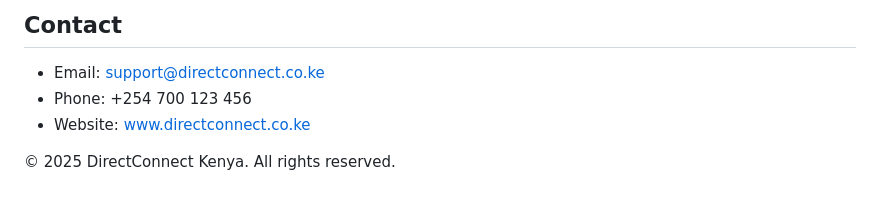
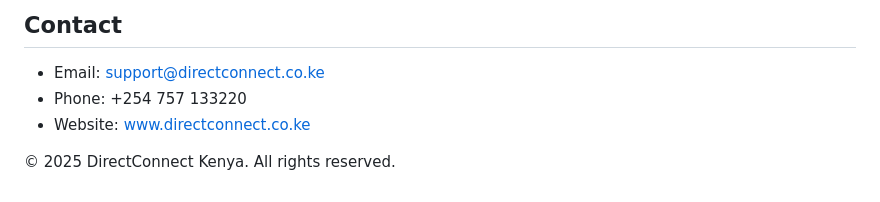
Before and after one commit to eKidenge/mobile-app, a Markdown page: README.md, the part around the change. GitHub-like rendering.

```diff
--- a/README.md
+++ b/README.md
@@ -124,7 +124,7 @@ npx expo start
 
 ## Contact
 - Email: support@directconnect.co.ke
-- Phone: +254 700 123 456
+- Phone: +254 757 133220
 - Website: www.directconnect.co.ke
 
 © 2025 DirectConnect Kenya. All rights reserved.
```
